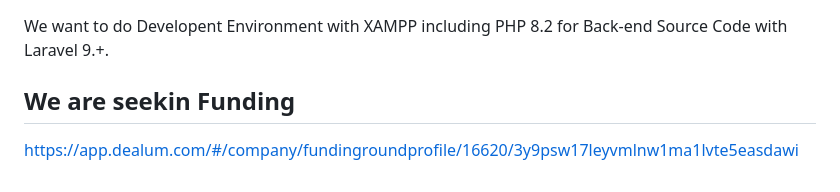
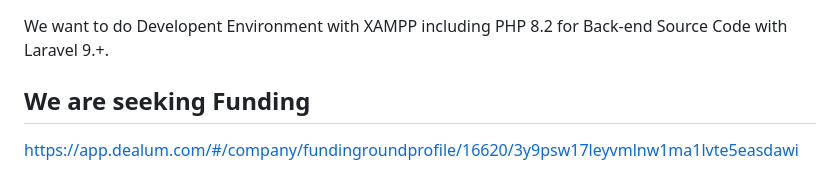
Before and after one commit to foghorn-hash/i4ware_AI_Assistant_Real_Time_Chat, a Markdown page: README.md, the part around the change. Rendered like a GitHub page.

Commit message:
Fixed README.md mistyping.

```diff
--- a/README.md
+++ b/README.md
@@ -153,6 +153,6 @@ Thanks goes to these wonderful people ([emoji key](https://allcontributors.org/d
 
 We want to do Developent Environment with XAMPP including PHP 8.2 for Back-end Source Code with Laravel 9.+.
 
-## We are seekin Funding
+## We are seeking Funding
 
 https://app.dealum.com/#/company/fundingroundprofile/16620/3y9psw17leyvmlnw1ma1lvte5easdawi
```
